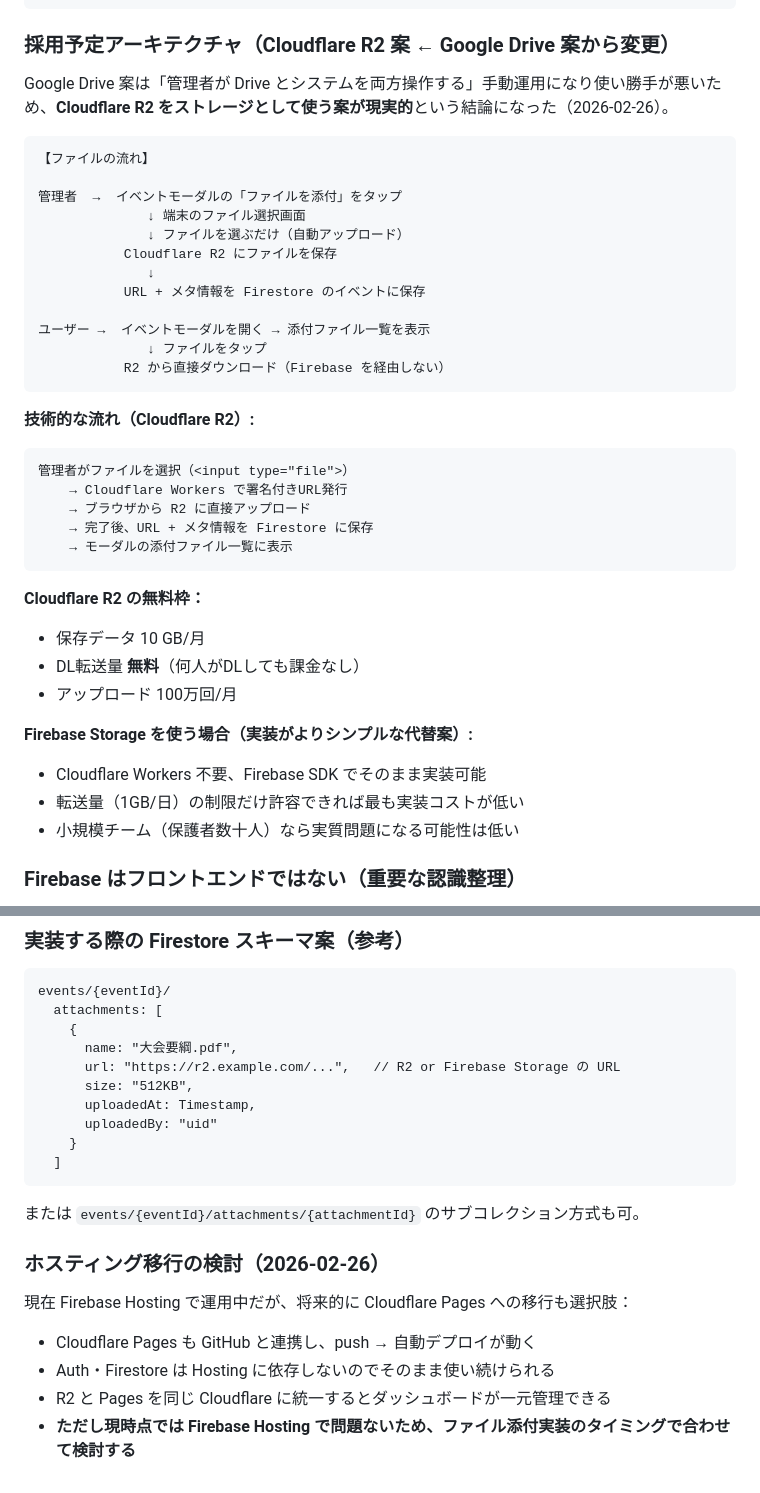
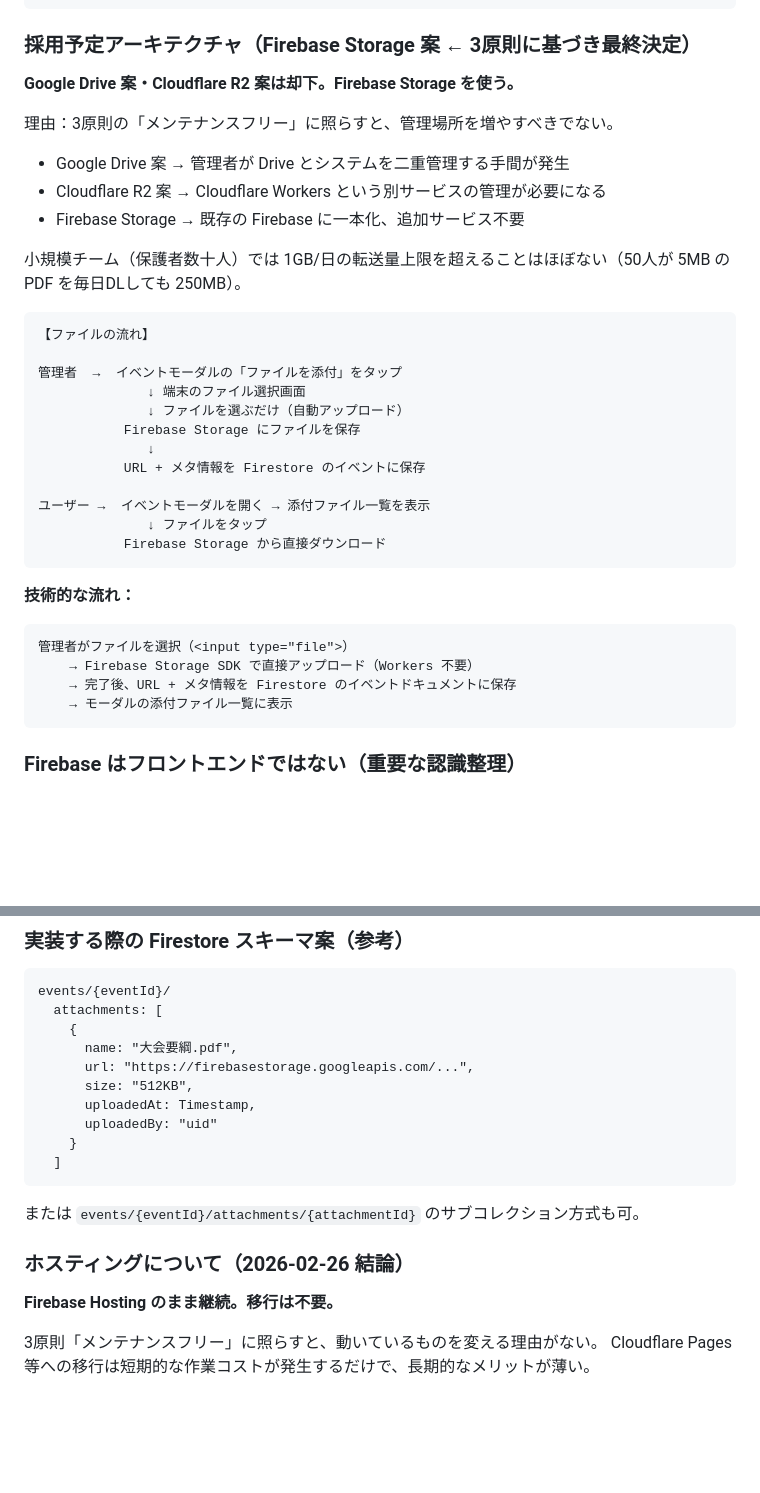
Before and after one commit to s1-1985/soccer-carpool, a Markdown page: AI_HANDOFF.md, 2 parts joined by grey strips. GitHub-like rendering; blank space fills up the shorter version.

Commit message:
docs: システム設計3原則を追記・ストレージ方針をFirebase Storageに確定

````diff
--- a/AI_HANDOFF.md
+++ b/AI_HANDOFF.md
@@ -484,9 +520,16 @@ Firebase の制限はサービスごとに独立している：
 └─────────────────────────────┘
 ```
 
-### 採用予定アーキテクチャ（Cloudflare R2 案 ← Google Drive 案から変更）
+### 採用予定アーキテクチャ（Firebase Storage 案 ← 3原則に基づき最終決定）
 
-Google Drive 案は「管理者が Drive とシステムを両方操作する」手動運用になり使い勝手が悪いため、**Cloudflare R2 をストレージとして使う案が現実的**という結論になった（2026-02-26）。
+**Google Drive 案・Cloudflare R2 案は却下。Firebase Storage を使う。**
+
+理由：3原則の「メンテナンスフリー」に照らすと、管理場所を増やすべきでない。
+- Google Drive 案 → 管理者が Drive とシステムを二重管理する手間が発生
+- Cloudflare R2 案 → Cloudflare Workers という別サービスの管理が必要になる
+- Firebase Storage → 既存の Firebase に一本化、追加サービス不要
+
+小規模チーム（保護者数十人）では 1GB/日の転送量上限を超えることはほぼない（50人が 5MB の PDF を毎日DLしても 250MB）。
 
 ```
 【ファイルの流れ】
@@ -494,33 +537,22 @@ Google Drive 案は「管理者が Drive とシステムを両方操作する」
 管理者  →  イベントモーダルの「ファイルを添付」をタップ
               ↓ 端末のファイル選択画面
               ↓ ファイルを選ぶだけ（自動アップロード）
-           Cloudflare R2 にファイルを保存
+           Firebase Storage にファイルを保存
               ↓
            URL + メタ情報を Firestore のイベントに保存
 
 ユーザー →  イベントモーダルを開く → 添付ファイル一覧を表示
               ↓ ファイルをタップ
-           R2 から直接ダウンロード（Firebase を経由しない）
+           Firebase Storage から直接ダウンロード
 ```
 
-**技術的な流れ（Cloudflare R2）:**
+**技術的な流れ：**
 ```
 管理者がファイルを選択（<input type="file">）
-    → Cloudflare Workers で署名付きURL発行
-    → ブラウザから R2 に直接アップロード
-    → 完了後、URL + メタ情報を Firestore に保存
+    → Firebase Storage SDK で直接アップロード（Workers 不要）
+    → 完了後、URL + メタ情報を Firestore のイベントドキュメントに保存
     → モーダルの添付ファイル一覧に表示
 ```
-
-**Cloudflare R2 の無料枠：**
-- 保存データ 10 GB/月
-- DL転送量 **無料**（何人がDLしても課金なし）
-- アップロード 100万回/月
-
-**Firebase Storage を使う場合（実装がよりシンプルな代替案）:**
-- Cloudflare Workers 不要、Firebase SDK でそのまま実装可能
-- 転送量（1GB/日）の制限だけ許容できれば最も実装コストが低い
-- 小規模チーム（保護者数十人）なら実質問題になる可能性は低い
 
 ### Firebase はフロントエンドではない（重要な認識整理）
 
@@ -536,7 +568,7 @@ events/{eventId}/
   attachments: [
     {
       name: "大会要綱.pdf",
-      url: "https://r2.example.com/...",   // R2 or Firebase Storage の URL
+      url: "https://firebasestorage.googleapis.com/...",
       size: "512KB",
       uploadedAt: Timestamp,
       uploadedBy: "uid"
@@ -546,10 +578,9 @@ events/{eventId}/
 
 または `events/{eventId}/attachments/{attachmentId}` のサブコレクション方式も可。
 
-### ホスティング移行の検討（2026-02-26）
+### ホスティングについて（2026-02-26 結論）
 
-現在 Firebase Hosting で運用中だが、将来的に Cloudflare Pages への移行も選択肢：
-- Cloudflare Pages も GitHub と連携し、push → 自動デプロイが動く
-- Auth・Firestore は Hosting に依存しないのでそのまま使い続けられる
-- R2 と Pages を同じ Cloudflare に統一するとダッシュボードが一元管理できる
-- **ただし現時点では Firebase Hosting で問題ないため、ファイル添付実装のタイミングで合わせて検討する**
+**Firebase Hosting のまま継続。移行は不要。**
+
+3原則「メンテナンスフリー」に照らすと、動いているものを変える理由がない。
+Cloudflare Pages 等への移行は短期的な作業コストが発生するだけで、長期的なメリットが薄い。
````
Also changed, not shown: other parts of AI_HANDOFF.md (+36 -0 lines).
